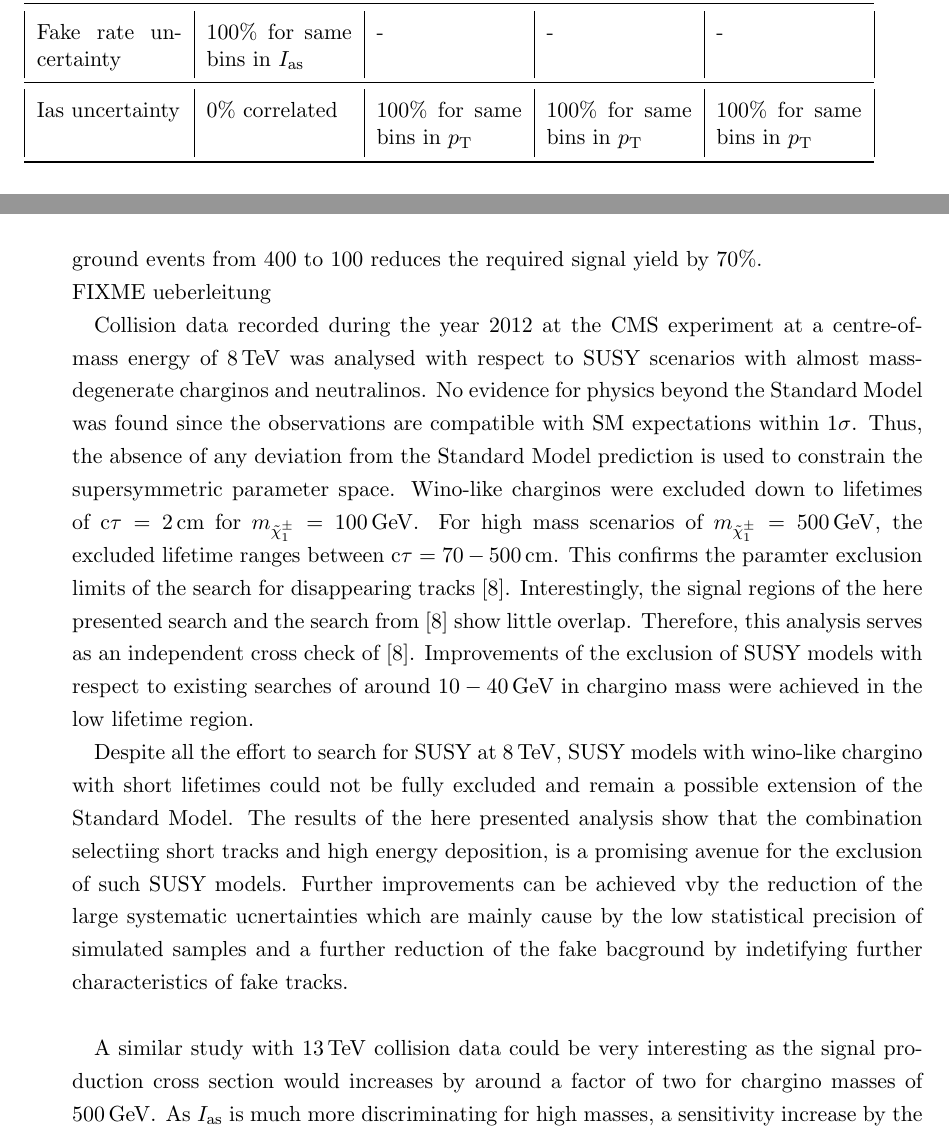
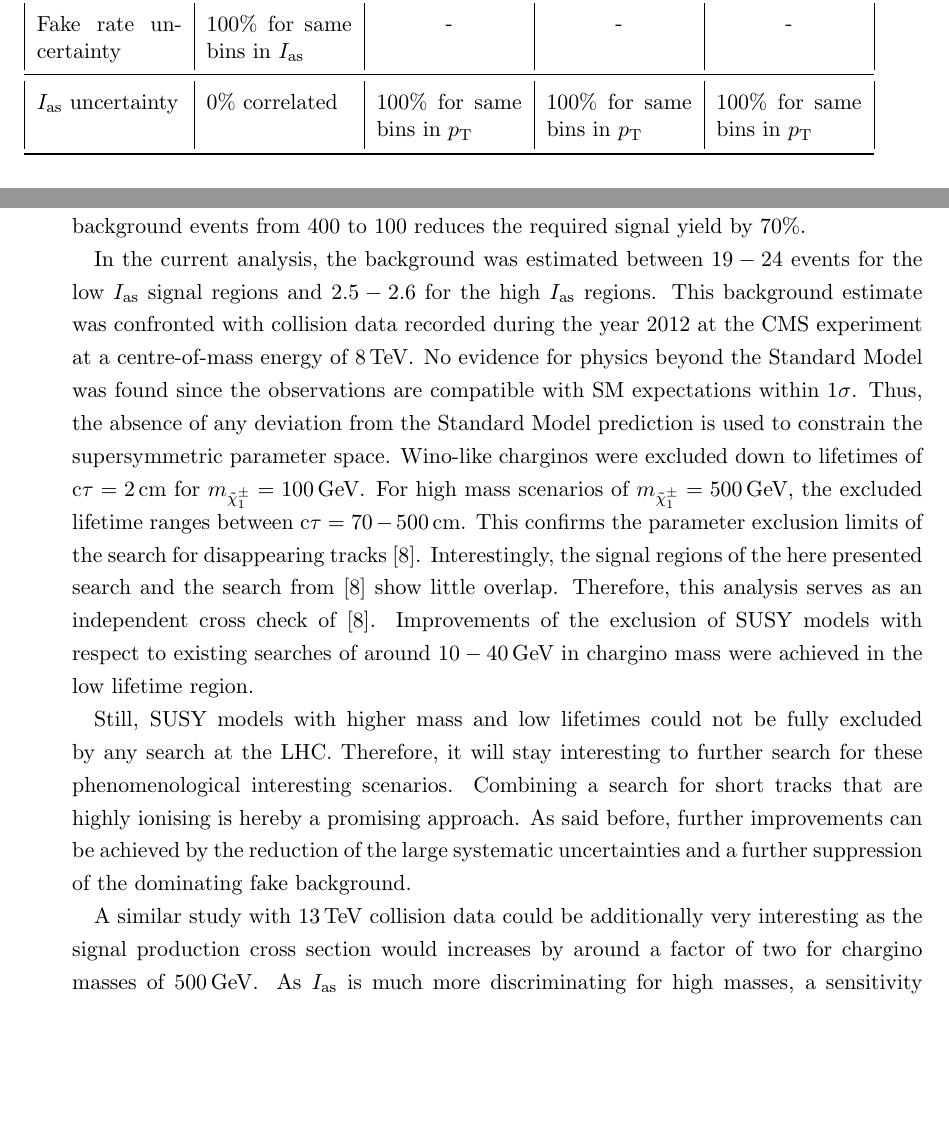
Before and after one commit to telenz/Thesis, a LaTeX thesis (Thesis.tex, which reads analysis_4.tex): two parts of pages 79 and 86 of 111, joined at a grey line, cut so that both start at the same text, the shorter picture padded with empty space. Compiled offline with pdfLaTeX; an older LaTeX class or package is replaced by its successor.

Commit message:
update 10.12.2015 11:40

```diff
--- a/analysis_4.tex
+++ b/analysis_4.tex
@@ -428,11 +428,11 @@ The exclusion limits are derived according to the above presented methodology us
 \midrule
 Statistical uncertainty                 &0\% correlated                & 100\% for same bins in \ias   & 0\% correlated                 & 100\% for same bins in \ias \\
 \midrule
-Leptonic scale factor uncertainty       & \centering -                 & 100\% for same bins in \ias   & 100\% for same bins in \ias    & 100\% for same bins in \ias \\
+Leptonic scale factor uncertainty       & \makecell[c]{-}              & 100\% for same bins in \ias   & 100\% for same bins in \ias    & 100\% for same bins in \ias \\
 \midrule
-Fake rate  uncertainty                  & 100\% for same bins in \ias  &  -                            &  -                             &  -                          \\
+Fake rate  uncertainty                  & 100\% for same bins in \ias  &  \makecell[c]{-}              &  \makecell[c]{-}                &  \makecell[c]{-}           \\
 \midrule
-Ias uncertainty                         &0\% correlated                & 100\% for same bins in \pt    & 100\% for same bins in \pt     &  100\% for same bins in \pt \\
+\ias uncertainty                         &0\% correlated                & 100\% for same bins in \pt    & 100\% for same bins in \pt     &  100\% for same bins in \pt \\
 \bottomrule
 \multicolumn{5}{c}{} \\
 \end{tabularx}
@@ -578,28 +576,27 @@ This strategy is however technically challenging, since storage capacity limits
 Still, reducing the uncertainty will be one of the main tasks in order to increase the search sensitivity.
 
 Even though this search already features low background, a further background suppression is desirable.
-However, the impact on the search sensitivity will be limited because of the high relative poisson error on low background predictions.
-For instance, a reduction of the number of background events by 75\% from 4 to 1 event reduces the signal yield required for a 5$\sigma$-discovery by around 30\%, whereas a 75\% reduction of expected background events from 400 to 100 reduces the required signal yield by 70\%.\\
-FIXME ueberleitung
+However, the impact on the search sensitivity will be limited because of the high relative Poisson error on low background predictions.
+For instance, a reduction of the number of background events by 75\% from 4 to 1 event reduces the signal yield required for a 5$\sigma$-discovery by around 30\%, whereas a 75\% reduction of expected background events from 400 to 100 reduces the required signal yield by 70\%.
 
-Collision data recorded during the year 2012 at the CMS experiment at a centre-of-mass energy of 8\tev was analysed with respect to SUSY scenarios with almost mass-degenerate charginos and neutralinos.
+In the current analysis, the background was estimated between $19-24$ events for the low \ias signal regions and $2.5-2.6$ for the high \ias regions.
+This background estimate was confronted with collision data recorded during the year 2012 at the CMS experiment at a centre-of-mass energy of 8\tev.
+%Collision data recorded during the year 2012 at the CMS experiment at a centre-of-mass energy of 8\tev was analysed with respect to SUSY scenarios with almost mass-degenerate charginos and neutralinos.
 No evidence for physics beyond the Standard Model was found since the observations are compatible with SM expectations within $1\sigma$.
 Thus, the absence of any deviation from the Standard Model prediction is used to constrain the supersymmetric parameter space.
 Wino-like charginos were excluded down to lifetimes of $\ctau=2\cm$ for $m_{\chipm}=100\gev$.
 For high mass scenarios of $m_{\chipm}=500\gev$, the excluded lifetime ranges between $\ctau=70-500\cm$.
-This confirms the paramter exclusion limits of the search for disappearing tracks~\cite{bib:CMS:DT_8TeV}.
+This confirms the parameter exclusion limits of the search for disappearing tracks~\cite{bib:CMS:DT_8TeV}.
 Interestingly, the signal regions of the here presented search and the search from~\cite{bib:CMS:DT_8TeV} show little overlap.
 Therefore, this analysis serves as an independent cross check of~\cite{bib:CMS:DT_8TeV}.
 Improvements of the exclusion of SUSY models with respect to existing searches of around $10-40\gev$ in chargino mass were achieved in the low lifetime region.
 
-Despite all the effort to search for SUSY at 8\tev, SUSY models with wino-like chargino with short lifetimes could not be fully excluded and remain a possible extension of the Standard Model.
-The results of the here presented analysis show that the combination selectiing short tracks and high energy deposition, is a promising avenue for the exclusion of such SUSY models.
-Further improvements can be achieved vby the reduction of the large systematic ucnertainties which are mainly cause by the low statistical precision of simulated samples and a further reduction of the fake bacground by indetifying further characteristics of fake tracks.
-%Studying further characteristics of the fake background further will be one of the main tasks for a progression of this analysis.
-\\
+Still, SUSY models with higher mass and low lifetimes could not be fully excluded by any search at the LHC.
+Therefore, it will stay interesting to further search for these phenomenological interesting scenarios.
+Combining a search for short tracks that are highly ionising is hereby a promising approach.
+As said before, further improvements can be achieved by the reduction of the large systematic uncertainties and a further suppression of the dominating fake background.
 
-
-A similar study with 13\tev collision data could be very interesting as the signal production cross section would increases by around a factor of two for chargino masses of 500\gev.
+A similar study with 13\tev collision data could be additionally very interesting as the signal production cross section would increases by around a factor of two for chargino masses of 500\gev.
 As \ias is much more discriminating for high masses, a sensitivity increase by the inclusion of \ias is more pronounced for a high mass scenario.
 Thus, the increase of the search sensitivity by including \ias will become even stronger for $\sqrt{s} = 13\tev$.
 
```
Also changed, not shown: analysis_4.tex (14 more changed lines), 1 other file.
